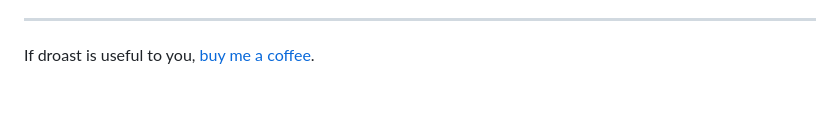
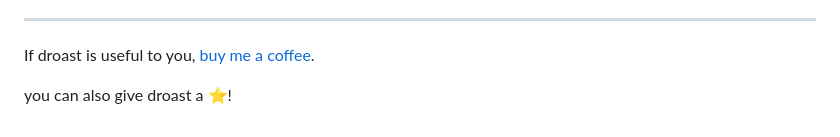
Before and after one commit to immanuwell/dockerfile-roast, a Markdown page: README.md, the part around the change. GitHub-like rendering; blank space fills up the shorter version.

Commit message:
chore: small changes in README.md

```diff
--- a/README.md
+++ b/README.md
@@ -557,3 +557,5 @@ The benchmark measures execution speed and binary size, not detection quality. F
 ---
 
 If droast is useful to you, [buy me a coffee](https://buymeacoffee.com/immanuwell).
+
+you can also give droast a ⭐️!
```
